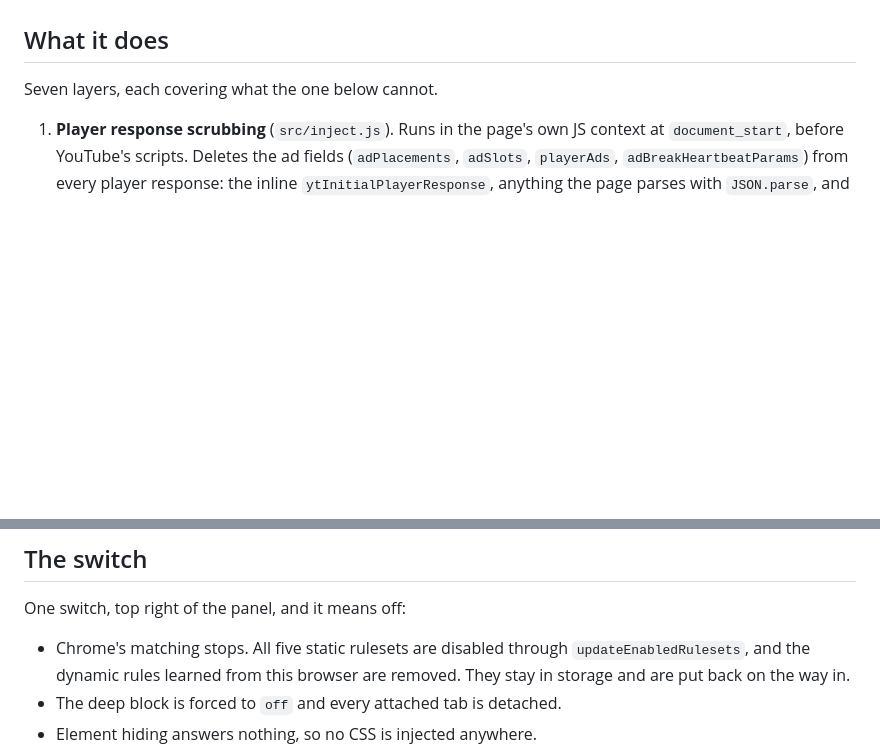
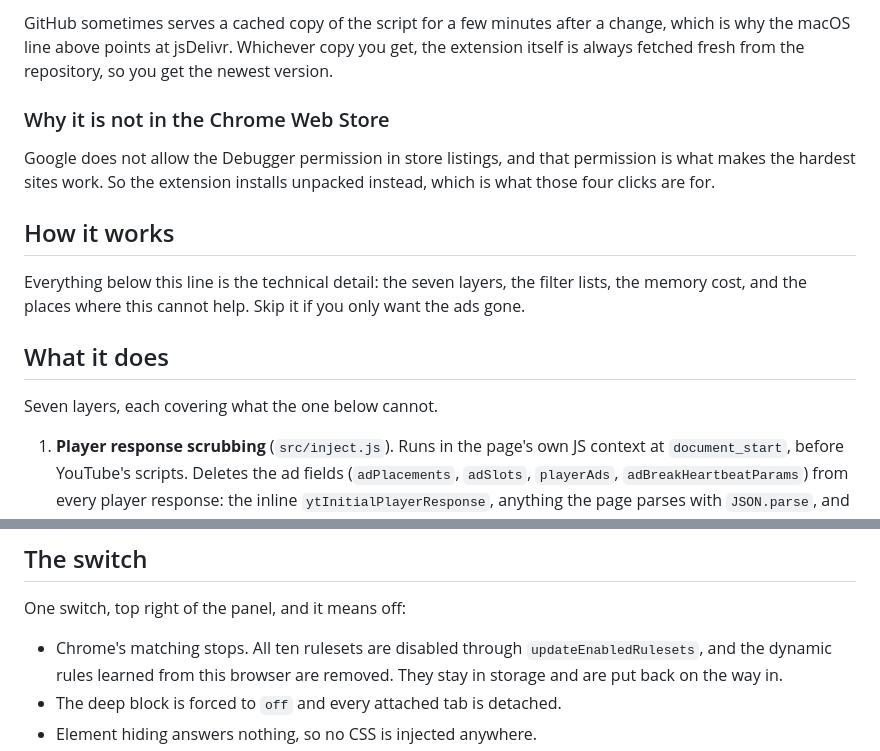
Before and after one commit to sloemo01/ad-zapper, a Markdown page: README.md, 2 parts joined by grey strips. GitHub-like rendering; blank space fills up the shorter version.

Commit message:
Rewrite the top of the README for someone who has never used GitHub

```diff
--- a/README.md
+++ b/README.md
@@ -66,3 +86,17 @@ After editing any file, hit the reload button on the extension card.
+GitHub sometimes serves a cached copy of the script for a few minutes after a change, which is why
+the macOS line above points at jsDelivr. Whichever copy you get, the extension itself is always
+fetched fresh from the repository, so you get the newest version.
+
+### Why it is not in the Chrome Web Store
+
+Google does not allow the Debugger permission in store listings, and that permission is what makes
+the hardest sites work. So the extension installs unpacked instead, which is what those four clicks
+are for.
+
+## How it works
+
+Everything below this line is the technical detail: the seven layers, the filter lists, the memory
+cost, and the places where this cannot help. Skip it if you only want the ads gone.
 
 ## What it does
 
@@ -130,7 +164,7 @@ Seven layers, each covering what the one below cannot.
 
 One switch, top right of the panel, and it means off:
 
-- Chrome's matching stops. All five static rulesets are disabled through `updateEnabledRulesets`,
+- Chrome's matching stops. All ten rulesets are disabled through `updateEnabledRulesets`,
   and the dynamic rules learned from this browser are removed. They stay in storage and are put
   back on the way in.
 - The deep block is forced to `off` and every attached tab is detached.
```
Also changed, not shown: other parts of README.md (+61 -41 lines).
